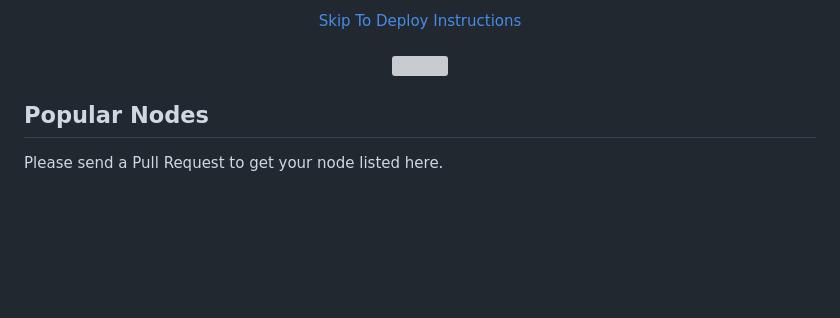
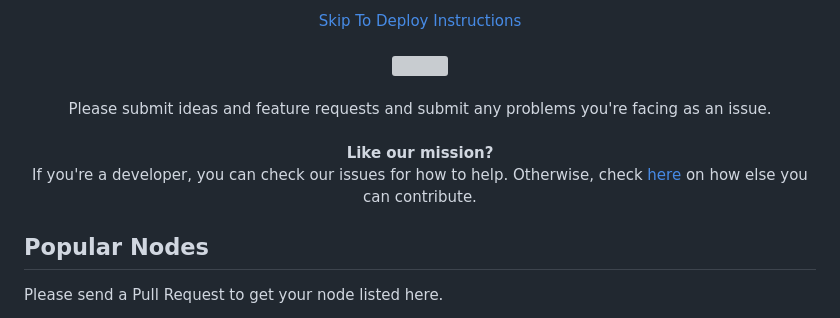
Before and after one commit to StarfilesFileSharing/hydrafiles, a Markdown page: README.md, the part around the change. Drawn GitHub-style; blank space fills up the shorter version; grey boxes are pictures that could not be loaded.

```diff
--- a/README.md
+++ b/README.md
@@ -4,6 +4,12 @@
   <a href="#how-do-i-setup-a-node">Skip To Deploy Instructions</a>
   <br><br>
   <img src="/public/favicon.ico">
+  <br><br>
+  Please submit ideas and feature requests and submit any problems you're facing as an issue.
+  <br><br>
+  <strong>Like our mission?</strong>
+  <br>
+  If you're a developer, you can check our issues for how to help. Otherwise, check <a href="#contribute-to-hydrafiles">here</a> on how else you can contribute.
 </p>
 
 ## Popular Nodes
```
